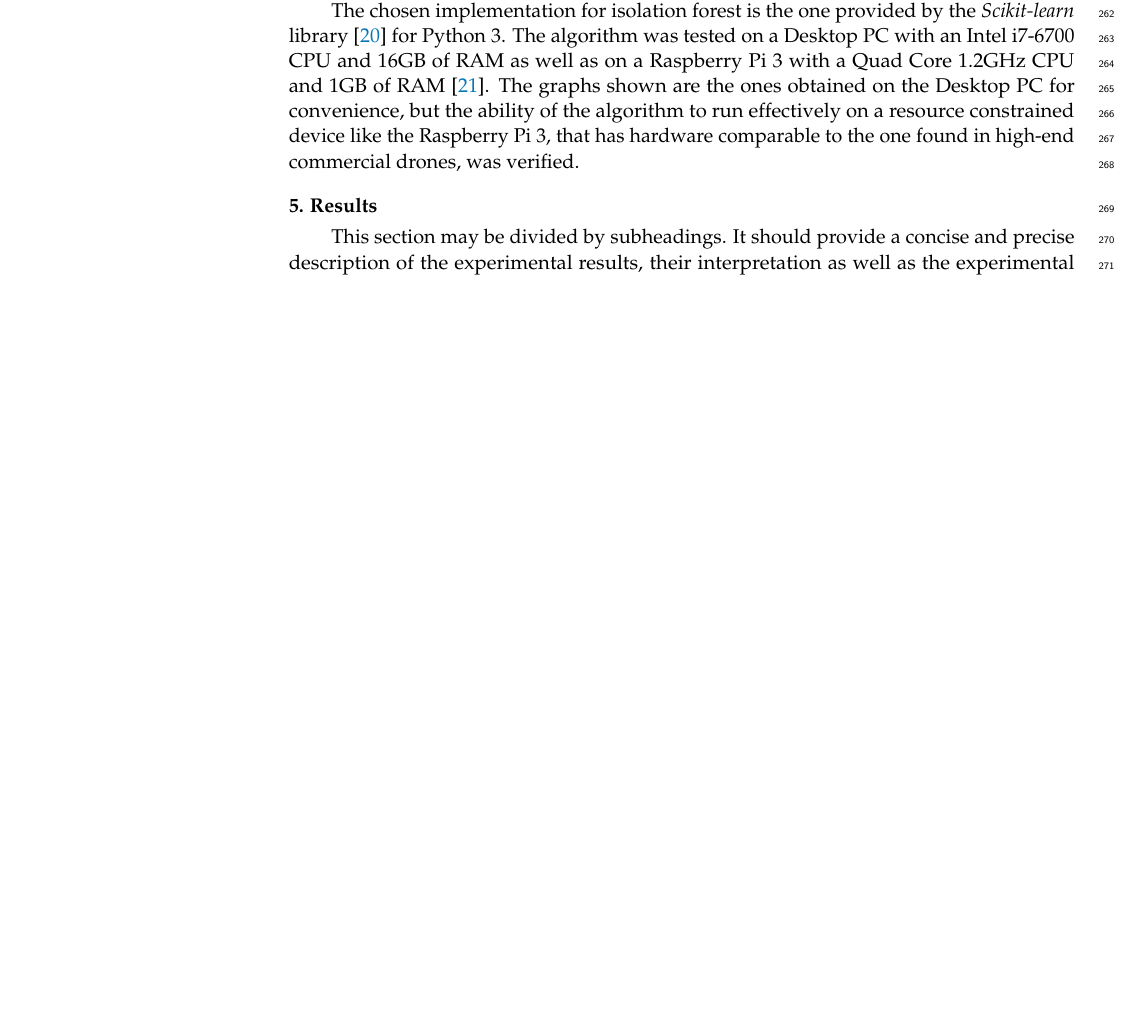
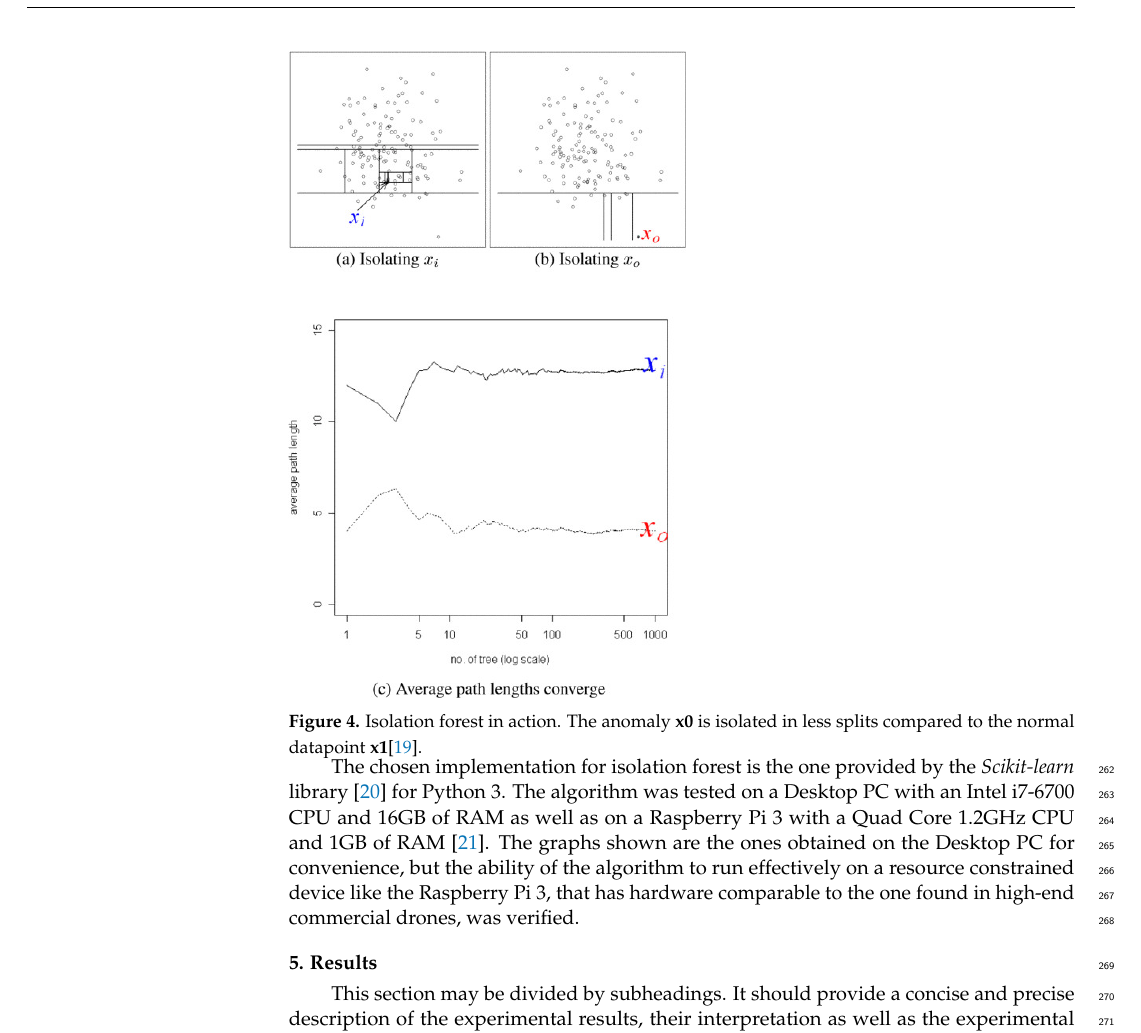
Before and after one commit to cibecs/Article-AnomalyDetectionJammingAttacks, a LaTeX paper (article.tex): part of page 7 of 12 before the commit and part of page 8 of 13 after it, cut at the place of the change, the shorter picture padded with empty space. Compiled offline with pdfLaTeX.

Commit message:
Added isolation forest image

```diff
--- a/article.tex
+++ b/article.tex
@@ -329,6 +329,13 @@ This is achieved by leveraging the properties of anomalies themselves, i.e being
 The algorithm works by building a forest of isolation trees. Each tree is built by randomly selecting one of the features and then splitting the data points based on a value randomly selected between the minimum and maximum value of the feature. This partitions the data into the
 left and right branches of the tree. The process is repeated recursively until all the data points are isolated. The height of a node, meaning the number of splits that were required to isolate is used to determine the anomaly score of the data point. The higher the number of splits, the more likely the data point is to be an anomaly.
 Isolation Forest is an \textit{ensamble} algorithm, meaning that the final anomaly score is calculated by averaging the anomaly scores of all the trees in the forest. More trees mean more accuracy but also more computational power required.
+
+\begin{figure}[H]
+	\includegraphics[width=7 cm]{img/IsolationForest.jpg}
+	\caption{Isolation forest in action. The anomaly \textbf{x0} is isolated in less splits compared to the normal datapoint \textbf{x1}\cite{IsolationForestLiu}.}
+	\label{fig:IsolationForest}
+\end{figure}
+\unskip
 
 The chosen implementation for isolation forest is the one provided by the \textit{Scikit-learn} library \cite{IsolationForestScikitLearn} for Python 3.
 The algorithm was tested on a Desktop PC with an Intel i7-6700 CPU and 16GB of RAM as well as on a Raspberry Pi 3 with a Quad Core 1.2GHz CPU and 1GB of RAM \cite{RaspberryPi3ModelB}.
```
Also changed, not shown: article.pdf (deleted), img/IsolationForest.jpg (added).
